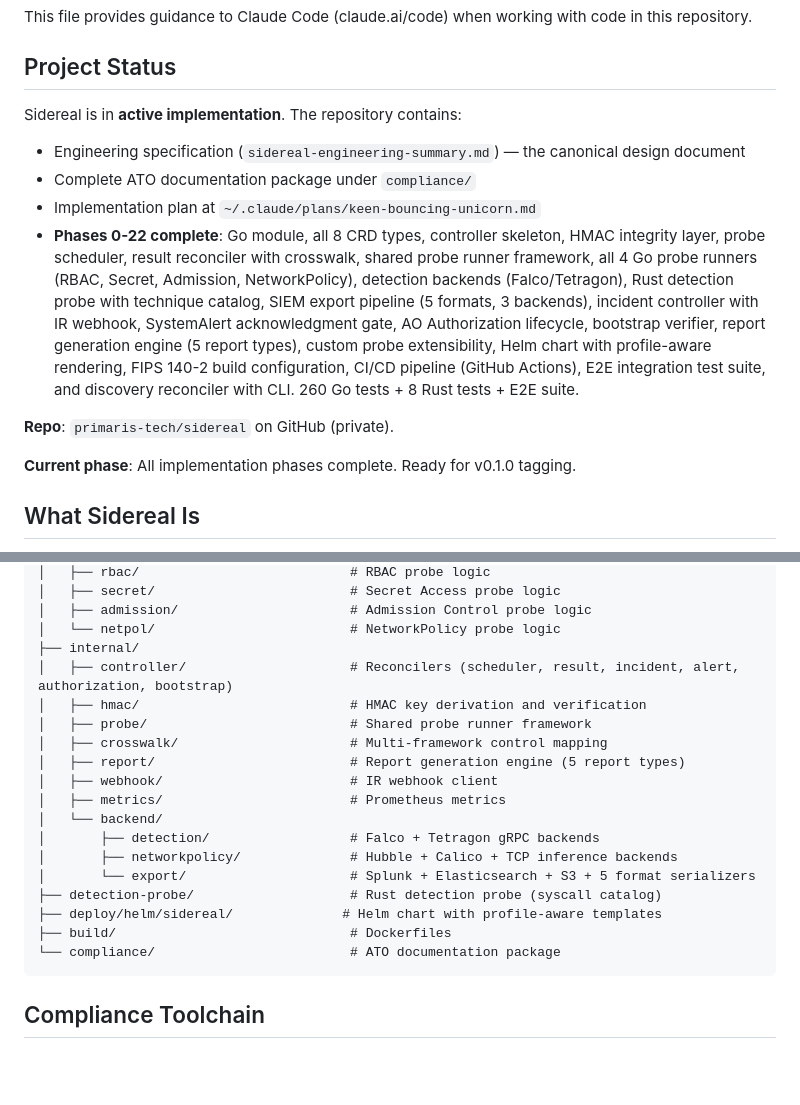
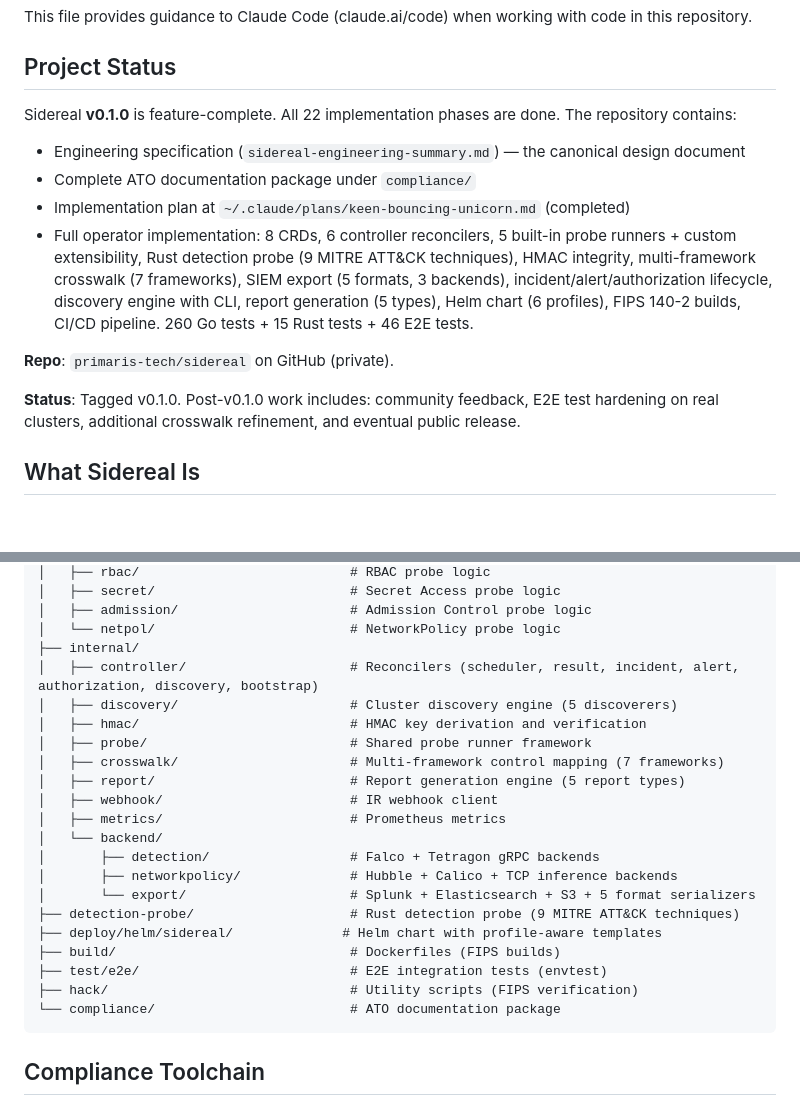
Before and after one commit to primaris-tech/sidereal, a Markdown page: CLAUDE.md, 2 parts joined by grey strips. Rendered like a GitHub page; blank space fills up the shorter version.

Commit message:
Update CLAUDE.md to reflect v0.1.0 completion

````diff
--- a/CLAUDE.md
+++ b/CLAUDE.md
@@ -4,15 +4,15 @@ This file provides guidance to Claude Code (claude.ai/code) when working with co
 
 ## Project Status
 
-Sidereal is in **active implementation**. The repository contains:
+Sidereal **v0.1.0** is feature-complete. All 22 implementation phases are done. The repository contains:
 - Engineering specification (`sidereal-engineering-summary.md`) — the canonical design document
 - Complete ATO documentation package under `compliance/`
-- Implementation plan at `~/.claude/plans/keen-bouncing-unicorn.md`
-- **Phases 0-22 complete**: Go module, all 8 CRD types, controller skeleton, HMAC integrity layer, probe scheduler, result reconciler with crosswalk, shared probe runner framework, all 4 Go probe runners (RBAC, Secret, Admission, NetworkPolicy), detection backends (Falco/Tetragon), Rust detection probe with technique catalog, SIEM export pipeline (5 formats, 3 backends), incident controller with IR webhook, SystemAlert acknowledgment gate, AO Authorization lifecycle, bootstrap verifier, report generation engine (5 report types), custom probe extensibility, Helm chart with profile-aware rendering, FIPS 140-2 build configuration, CI/CD pipeline (GitHub Actions), E2E integration test suite, and discovery reconciler with CLI. 260 Go tests + 8 Rust tests + E2E suite.
+- Implementation plan at `~/.claude/plans/keen-bouncing-unicorn.md` (completed)
+- Full operator implementation: 8 CRDs, 6 controller reconcilers, 5 built-in probe runners + custom extensibility, Rust detection probe (9 MITRE ATT&CK techniques), HMAC integrity, multi-framework crosswalk (7 frameworks), SIEM export (5 formats, 3 backends), incident/alert/authorization lifecycle, discovery engine with CLI, report generation (5 types), Helm chart (6 profiles), FIPS 140-2 builds, CI/CD pipeline. 260 Go tests + 15 Rust tests + 46 E2E tests.
 
 **Repo**: `primaris-tech/sidereal` on GitHub (private).
 
-**Current phase**: All implementation phases complete. Ready for v0.1.0 tagging.
+**Status**: Tagged v0.1.0. Post-v0.1.0 work includes: community feedback, E2E test hardening on real clusters, additional crosswalk refinement, and eventual public release.
 
 ## What Sidereal Is
 
@@ -89,10 +89,11 @@ sidereal/
 │   ├── admission/                      # Admission Control probe logic
 │   └── netpol/                         # NetworkPolicy probe logic
 ├── internal/
-│   ├── controller/                     # Reconcilers (scheduler, result, incident, alert, authorization, bootstrap)
+│   ├── controller/                     # Reconcilers (scheduler, result, incident, alert, authorization, discovery, bootstrap)
+│   ├── discovery/                      # Cluster discovery engine (5 discoverers)
 │   ├── hmac/                           # HMAC key derivation and verification
 │   ├── probe/                          # Shared probe runner framework
-│   ├── crosswalk/                      # Multi-framework control mapping
+│   ├── crosswalk/                      # Multi-framework control mapping (7 frameworks)
 │   ├── report/                         # Report generation engine (5 report types)
 │   ├── webhook/                        # IR webhook client
 │   ├── metrics/                        # Prometheus metrics
@@ -100,9 +101,11 @@ sidereal/
 │       ├── detection/                  # Falco + Tetragon gRPC backends
 │       ├── networkpolicy/              # Hubble + Calico + TCP inference backends
 │       └── export/                     # Splunk + Elasticsearch + S3 + 5 format serializers
-├── detection-probe/                    # Rust detection probe (syscall catalog)
+├── detection-probe/                    # Rust detection probe (9 MITRE ATT&CK techniques)
 ├── deploy/helm/sidereal/              # Helm chart with profile-aware templates
-├── build/                              # Dockerfiles
+├── build/                              # Dockerfiles (FIPS builds)
+├── test/e2e/                           # E2E integration tests (envtest)
+├── hack/                               # Utility scripts (FIPS verification)
 └── compliance/                         # ATO documentation package
 ```
 
````
